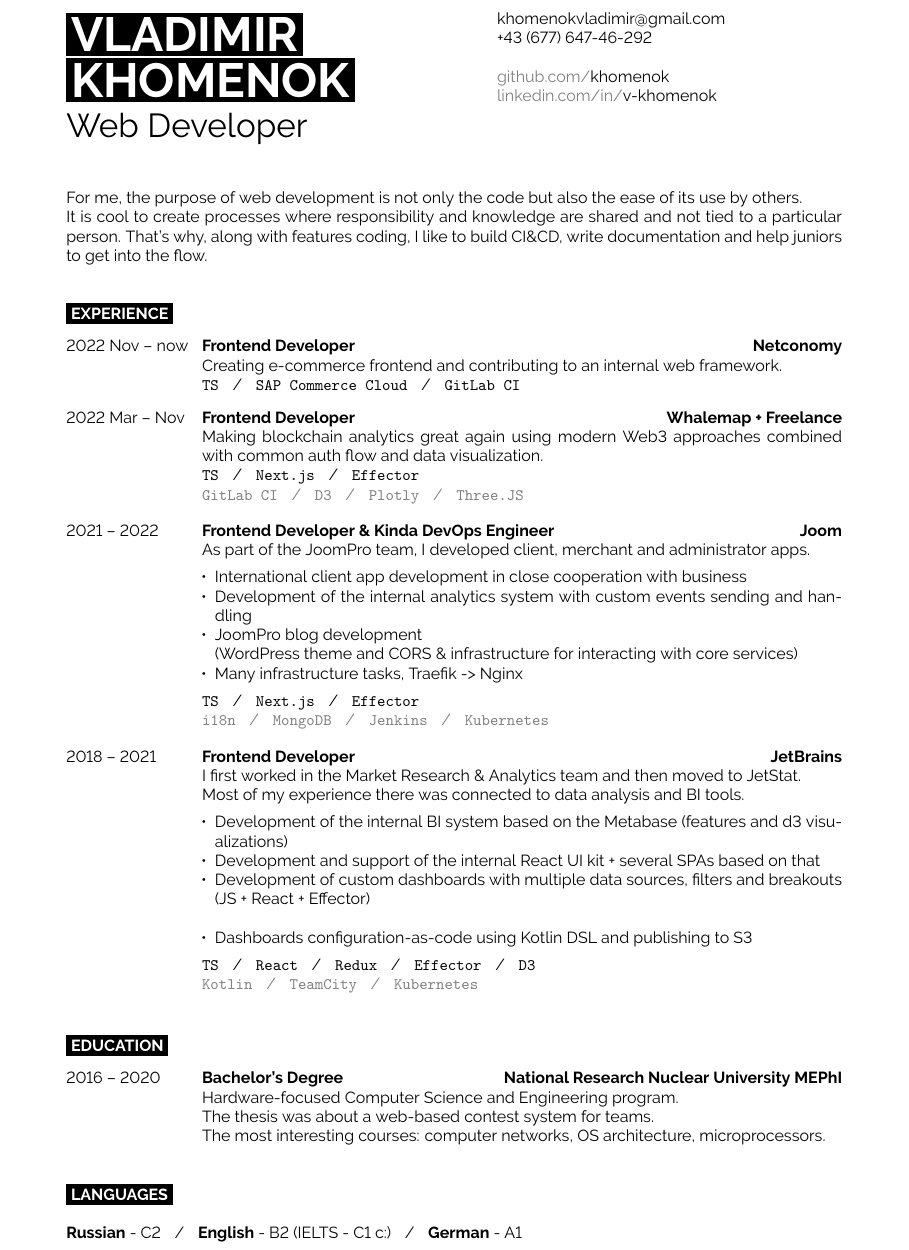
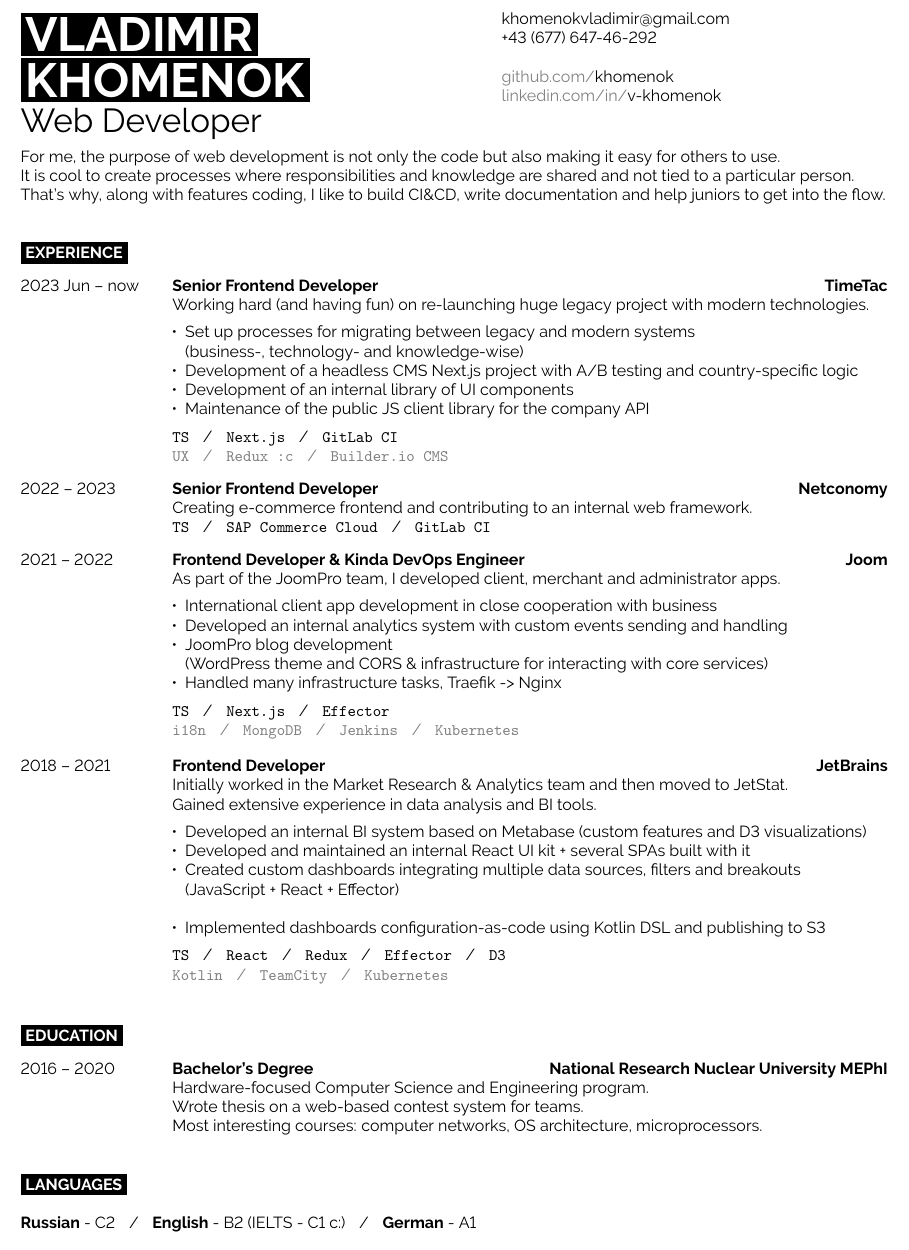
Before and after one commit to khomenok/cv, a LaTeX CV (khomenok-cv.tex, which reads template.cls): part of the page, cut so that both start at the same text. Compiled offline with pdfLaTeX.

Commit message:
some changes

```diff
--- a/khomenok-cv.tex
+++ b/khomenok-cv.tex
@@ -1,4 +1,4 @@
-\documentclass[10pt]{template}
+\documentclass[2pt]{template}
 \usepackage{enumitem}
 \usepackage{color}
 
@@ -19,7 +19,7 @@
 
 	\colorbox{black}{{\HUGE\textcolor{white}{\textbf{\MakeUppercase{Khomenok}}}}}
 
-	\vspace{6pt}
+	\vspace{3pt}
 
 	{\huge Web Developer}
 \end{minipage}
@@ -33,10 +33,11 @@
 	\href{https://linkedin.com/in/v-khomenok}{{\color{gray}linkedin.com/in/}\cvVarLinkedIn}
 \end{minipage}
 
-\vspace{1cm}
+\vspace{0.2cm}
 
-For me, the purpose of web development is not only the code but also the ease of its use by others.\\
-It is cool to create processes where responsibility and knowledge are shared and not tied to a particular person. That's why, along with features coding, I like to build CI\&CD, write documentation and help juniors to get into the flow. \\
+For me, the purpose of web development is not only the code but also making it easy for others to use.\\
+It is cool to create processes where responsibilities and knowledge are shared and not tied to a particular person.\\
+That's why, along with features coding, I like to build CI\&CD, write documentation and help juniors to get into the flow. \\
 
 %----------------------------------------------------------------------------------------
 %	EXPERIENCE
@@ -46,28 +47,34 @@ It is cool to create processes where responsibility and knowledge are shared and
 
 \begin{entrylist}
     \entry
-	{2022 Nov -- now}
-	{Frontend Developer}
+	{2023 Jun -- now}
+	{Senior Frontend Developer}
+	{TimeTac}
+	{\noindent{Working hard (and having fun) on re-launching huge legacy project with modern technologies.}
+		\begin{itemize}[noitemsep,topsep=5pt,leftmargin=8pt]
+			\item Set up processes for migrating between legacy and modern systems\\(business-, technology- and knowledge-wise)
+			\item Development of a headless CMS Next.js project with A/B testing and country-specific logic
+			\item Development of an internal library of UI components
+			\item Maintenance of the public JS client library for the company API
+		\end{itemize}
+		\texttt{TS}\slashsep\texttt{Next.js}\slashsep\texttt{GitLab CI}\\
+		{\color{gray}\texttt{UX}\slashsep\texttt{Redux :c}\slashsep\texttt{Builder.io CMS}}}
+    \entry
+	{2022 -- 2023}
+	{Senior Frontend Developer}
 	{Netconomy}
 	{\noindent{Creating e-commerce frontend and contributing to an internal web framework.\\}
 		\texttt{TS}\slashsep\texttt{SAP Commerce Cloud}\slashsep\texttt{GitLab CI}}
     \entry
-	{2022 Mar -- Nov}
-	{Frontend Developer}
-	{Whalemap + Freelance}
-	{\noindent{Making blockchain analytics great again using modern Web3 approaches combined with common auth flow and data visualization.\\}
-		\texttt{TS}\slashsep\texttt{Next.js}\slashsep\texttt{Effector}\\
-		{\color{gray}\texttt{GitLab CI}\slashsep\texttt{D3}\slashsep\texttt{Plotly}\slashsep\texttt{Three.JS}}}
-	\entry
 	{2021 -- 2022}
 	{Frontend Developer \& Kinda DevOps Engineer}
 	{Joom}
 	{\noindent{As part of the JoomPro team, I developed client, merchant and administrator apps.}
 	        \begin{itemize}[noitemsep,topsep=5pt,leftmargin=8pt]
 		        \item International client app development in close cooperation with business
-		        \item Development of the internal analytics system with custom events sending and handling
-			\item JoomPro blog development\\ (WordPress theme and CORS \& infrastructure for interacting with core services)
-		        \item Many infrastructure tasks, Traefik -> Nginx
+		        \item Developed an internal analytics system with custom events sending and handling
+			    \item JoomPro blog development\\ (WordPress theme and CORS \& infrastructure for interacting with core services)
+		        \item Handled many infrastructure tasks, Traefik -> Nginx
 		\end{itemize}
 		\texttt{TS}\slashsep\texttt{Next.js}\slashsep\texttt{Effector}\\
 		{\color{gray}\texttt{i18n}\slashsep\texttt{MongoDB}\slashsep\texttt{Jenkins}\slashsep\texttt{Kubernetes}}}
@@ -75,12 +82,12 @@ It is cool to create processes where responsibility and knowledge are shared and
 	{2018 -- 2021}
 	{Frontend Developer}
 	{JetBrains}
-	{\noindent{I first worked in the Market Research \& Analytics team and then moved to JetStat.\\ Most of my experience there was connected to data analysis and BI tools.}
-	        \begin{itemize}[noitemsep,topsep=5pt,leftmargin=8pt]
-		        \item Development of the internal BI system based on the Metabase (features and d3 visualizations)
-		        \item Development and support of the internal React UI kit + several SPAs based on that
-		        \item Development of custom dashboards with multiple data sources, filters and breakouts\\ (JS + React + Effector)\\
-		        \item Dashboards configuration-as-code using Kotlin DSL and publishing to S3
+	{\noindent{Initially worked in the Market Research \& Analytics team and then moved to JetStat.\\ Gained extensive experience in data analysis and BI tools.}
+		\begin{itemize}[noitemsep,topsep=5pt,leftmargin=8pt]
+			\item Developed an internal BI system based on Metabase (custom features and D3 visualizations)
+			\item Developed and maintained an internal React UI kit + several SPAs built with it
+			\item Created custom dashboards integrating multiple data sources, filters and breakouts\\ (JavaScript + React + Effector)\\
+			\item Implemented dashboards configuration-as-code using Kotlin DSL and publishing to S3
 		\end{itemize}
 		\texttt{TS}\slashsep\texttt{React}\slashsep\texttt{Redux}\slashsep\texttt{Effector}\slashsep\texttt{D3}\\
 		{\color{gray} \texttt{Kotlin}\slashsep\texttt{TeamCity}\slashsep\texttt{Kubernetes}}}
@@ -98,8 +105,8 @@ It is cool to create processes where responsibility and knowledge are shared and
 	{Bachelor's Degree}
 	{National Research Nuclear University MEPhI}
 	{Hardware-focused Computer Science and Engineering program.\\
-	The thesis was about a web-based contest system for teams.\\
-	The most interesting courses: computer networks, OS architecture, microprocessors.}
+	Wrote thesis on a web-based contest system for teams.\\
+	Most interesting courses: computer networks, OS architecture, microprocessors.}
 \end{entrylist}
 
 %----------------------------------------------------------------------------------------
--- a/template.cls
+++ b/template.cls
@@ -52,8 +52,8 @@
 	paper=a4paper, % Paper size, change to letterpaper for US letter size
 	top=1.25cm, % Top margin
 	bottom=1.25cm, % Bottom margin
-	left=2cm, % Left margin
-	right=2cm, % Right margin
+	left=1cm, % Left margin
+	right=1cm, % Right margin
 	headheight=0.75cm, % Header height
 	footskip=1cm, % Space from the bottom margin to the baseline of the footer
 	headsep=0.5cm, % Space from the top margin to the baseline of the header
```
